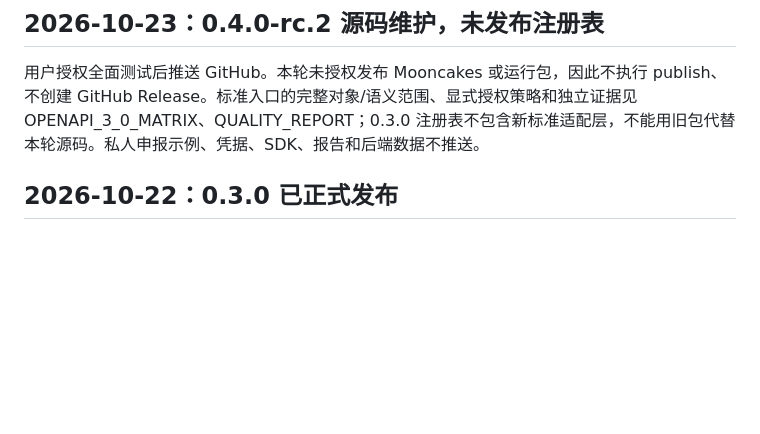
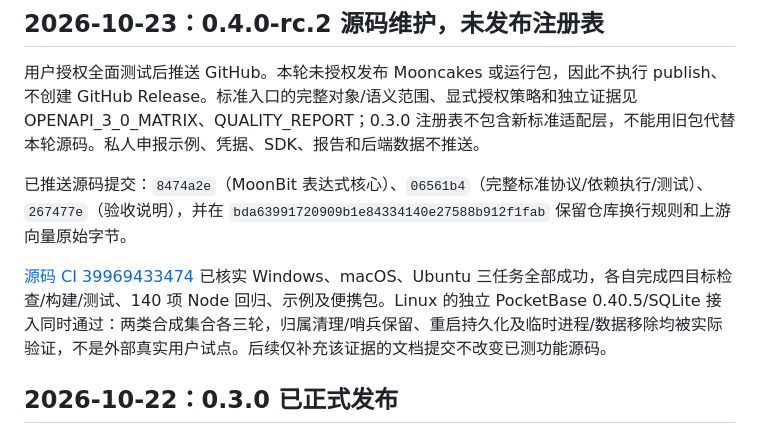
Before and after one commit to bzhangui/moonapi, a Markdown page: docs/PUBLICATION.md, the part around the change. Rendered like a GitHub page; blank space fills up the shorter version.

Commit message:
docs: record verified three-platform CI and SQLite integration

```diff
--- a/docs/PUBLICATION.md
+++ b/docs/PUBLICATION.md
@@ -3,6 +3,10 @@
 ## 2026-10-23：0.4.0-rc.2 源码维护，未发布注册表
 
 用户授权全面测试后推送 GitHub。本轮未授权发布 Mooncakes 或运行包，因此不执行 publish、不创建 GitHub Release。标准入口的完整对象/语义范围、显式授权策略和独立证据见 OPENAPI_3_0_MATRIX、QUALITY_REPORT；0.3.0 注册表不包含新标准适配层，不能用旧包代替本轮源码。私人申报示例、凭据、SDK、报告和后端数据不推送。
+
+已推送源码提交：`8474a2e`（MoonBit 表达式核心）、`06561b4`（完整标准协议/依赖执行/测试）、`267477e`（验收说明），并在 `bda63991720909b1e84334140e27588b912f1fab` 保留仓库换行规则和上游向量原始字节。
+
+[源码 CI 39969433474](https://github.com/bzhangui/moonapi/actions/runs/39969433474) 已核实 Windows、macOS、Ubuntu 三任务全部成功，各自完成四目标检查/构建/测试、140 项 Node 回归、示例及便携包。Linux 的独立 PocketBase 0.40.5/SQLite 接入同时通过：两类合成集合各三轮，归属清理/哨兵保留、重启持久化及临时进程/数据移除均被实际验证，不是外部真实用户试点。后续仅补充该证据的文档提交不改变已测功能源码。
 
 ## 2026-10-22：0.3.0 已正式发布
 
```
Also changed, not shown: docs/QUALITY_REPORT.md (+2 -0 lines).
